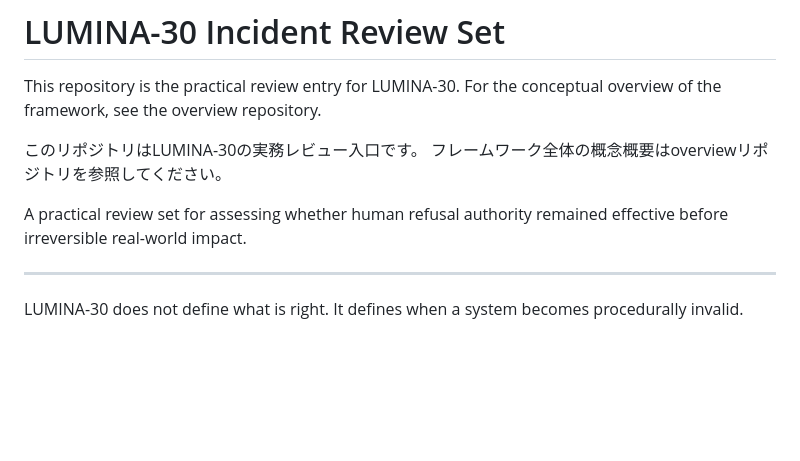
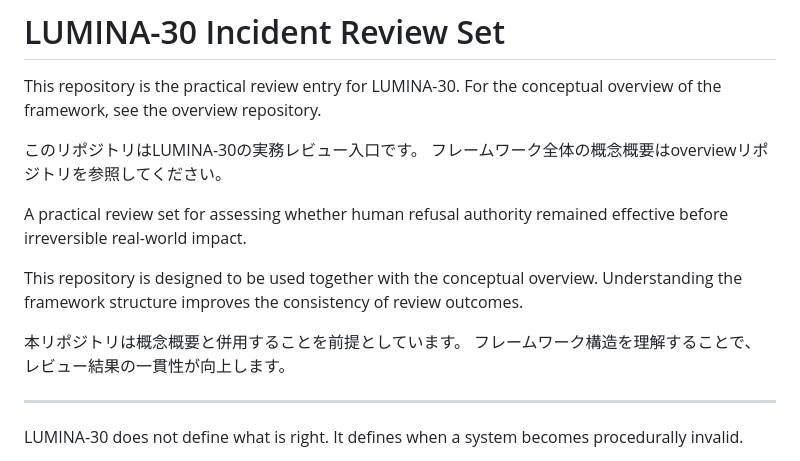
Before and after one commit to lumina-30/lumina30-incident-review, a Markdown page: README.md, the part around the change. Drawn GitHub-style; blank space fills up the shorter version.

```diff
--- a/README.md
+++ b/README.md
@@ -7,6 +7,12 @@ For the conceptual overview of the framework, see the overview repository.
 フレームワーク全体の概念概要はoverviewリポジトリを参照してください。
 
 A practical review set for assessing whether human refusal authority remained effective before irreversible real-world impact.
+
+This repository is designed to be used together with the conceptual overview.
+Understanding the framework structure improves the consistency of review outcomes.
+
+本リポジトリは概念概要と併用することを前提としています。
+フレームワーク構造を理解することで、レビュー結果の一貫性が向上します。
 
 ---
 LUMINA-30 does not define what is right.
```
